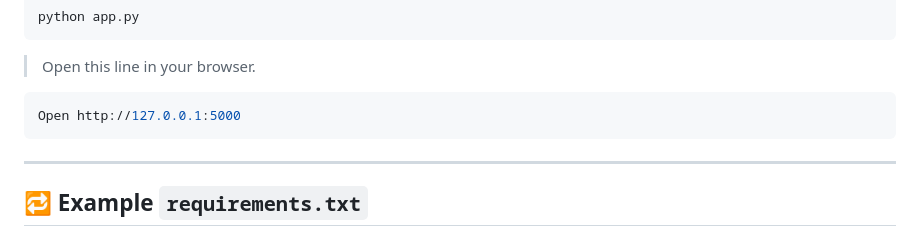
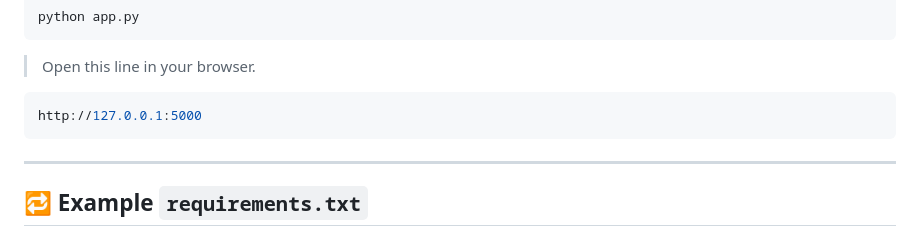
Before and after one commit to M-INDN-SEDTA/Fake_News_detection_Web_App, a Markdown page: README.md, the part around the change. Rendered like a GitHub page.

````diff
--- a/README.md
+++ b/README.md
@@ -121,7 +121,7 @@ python app.py
 
 > Open this line in your browser.
 ```bash
-Open http://127.0.0.1:5000
+http://127.0.0.1:5000
 ```
 
 ---
````
